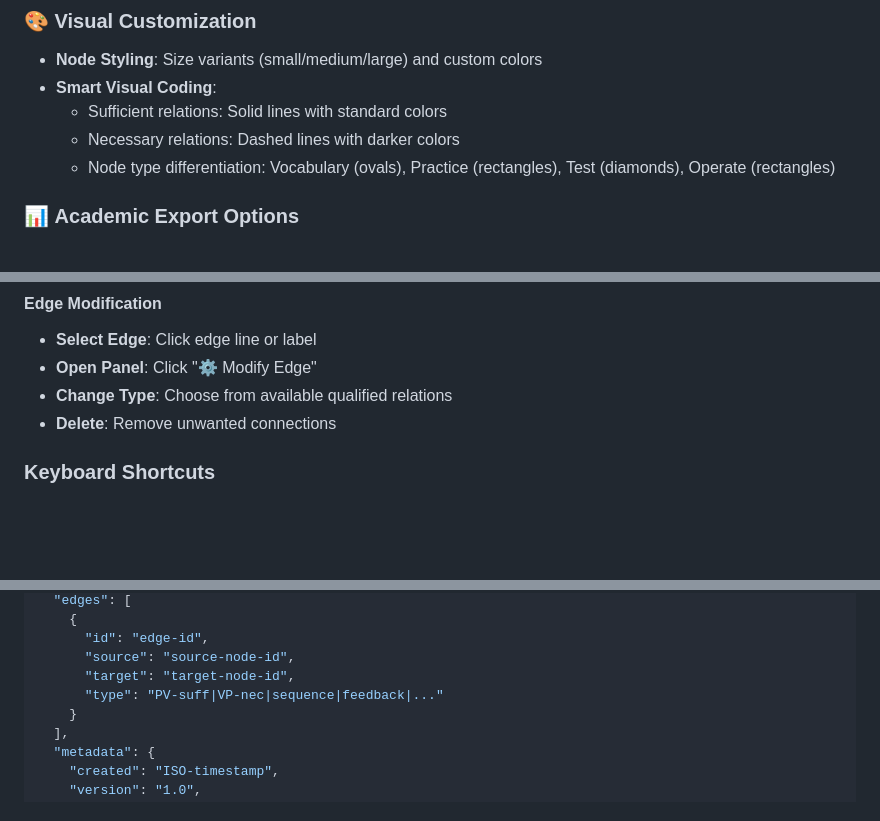
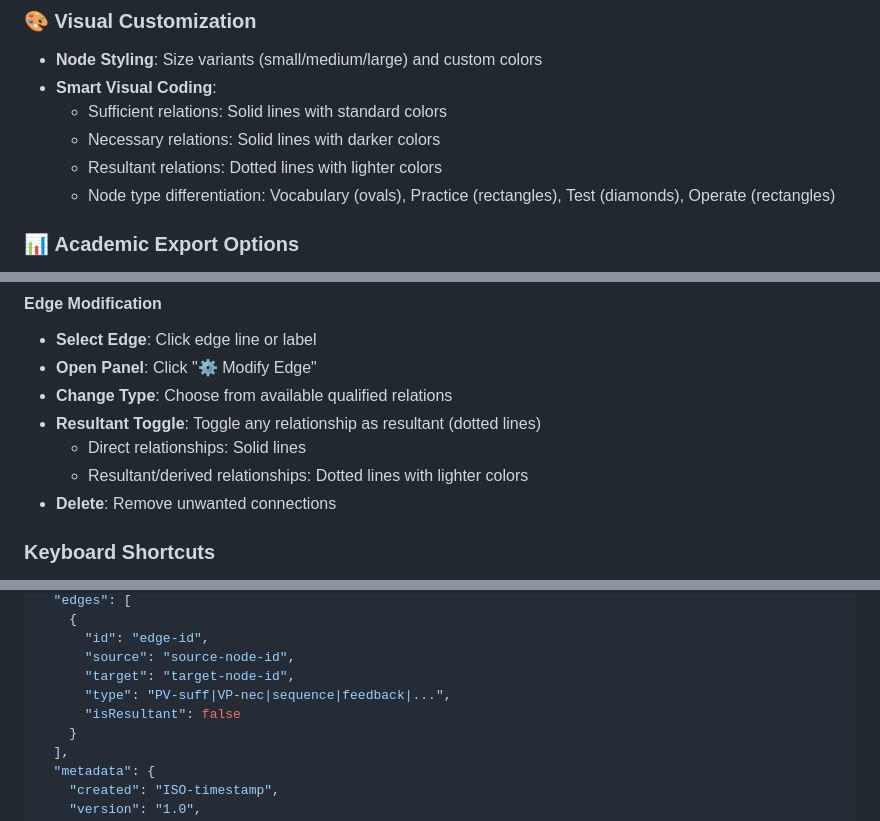
Before and after one commit to msantelli/mud-tote-diagram-tool, a Markdown page: README.md, 3 parts joined by grey strips. Rendered like a GitHub page; blank space fills up the shorter version.

Commit message:
Update README: document resultant relationship toggle feature
- Add resultant relationships to key features section
- Update edge modification documentation with toggle functionality
- Correct visual coding description: necessity uses solid lines (not dashed)
- Update JSON export format to include isResultant property
- Clarify distinction between direct and resultant/derived relationships
- Document dotted line styling for resultant relationships

🤖 Generated with [Claude Code](https://claude.ai/code)

Co-Authored-By: Claude <noreply@anthropic.com>

```diff
--- a/README.md
+++ b/README.md
@@ -33,7 +34,8 @@ This interactive diagramming tool implements Robert Brandom's theoretical framew
 - **Node Styling**: Size variants (small/medium/large) and custom colors
 - **Smart Visual Coding**:
   - Sufficient relations: Solid lines with standard colors
-  - Necessary relations: Dashed lines with darker colors
+  - Necessary relations: Solid lines with darker colors
+  - Resultant relations: Dotted lines with lighter colors
   - Node type differentiation: Vocabulary (ovals), Practice (rectangles), Test (diamonds), Operate (rectangles)
 
 ### 📊 **Academic Export Options**
@@ -133,6 +135,9 @@ Based on Miller, Galanter, and Pribram's **Plans and the Structure of Behavior**
 - **Select Edge**: Click edge line or label
 - **Open Panel**: Click "⚙️ Modify Edge"
 - **Change Type**: Choose from available qualified relations
+- **Resultant Toggle**: Toggle any relationship as resultant (dotted lines)
+  - Direct relationships: Solid lines
+  - Resultant/derived relationships: Dotted lines with lighter colors
 - **Delete**: Remove unwanted connections
 
 ### Keyboard Shortcuts
@@ -180,7 +185,8 @@ Modern browsers with ES2020+ support required.
       "id": "edge-id",
       "source": "source-node-id",
       "target": "target-node-id",
-      "type": "PV-suff|VP-nec|sequence|feedback|..."
+      "type": "PV-suff|VP-nec|sequence|feedback|...",
+      "isResultant": false
     }
   ],
   "metadata": {
```
Also changed, not shown: other parts of README.md (+1 -0 lines).
